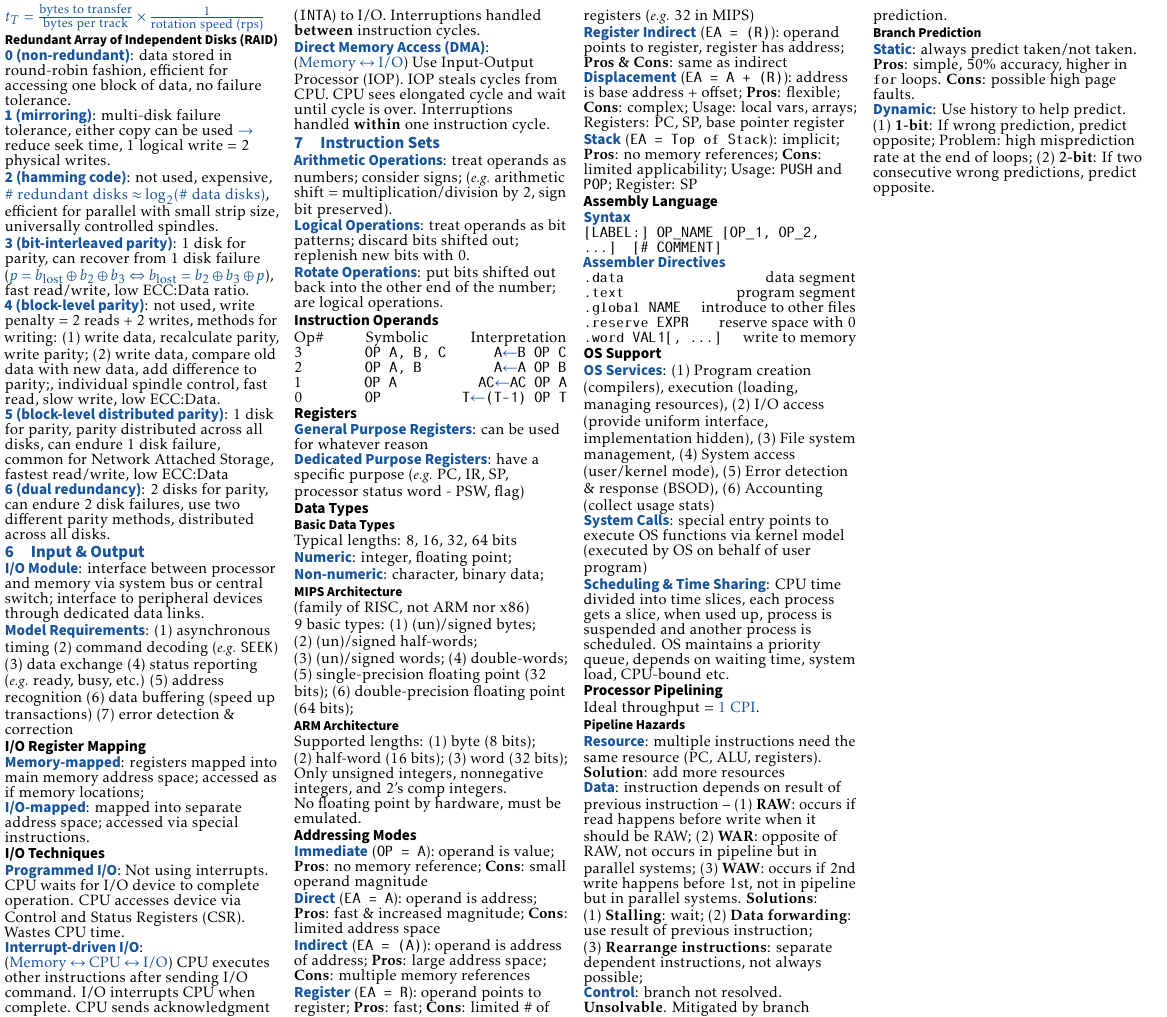
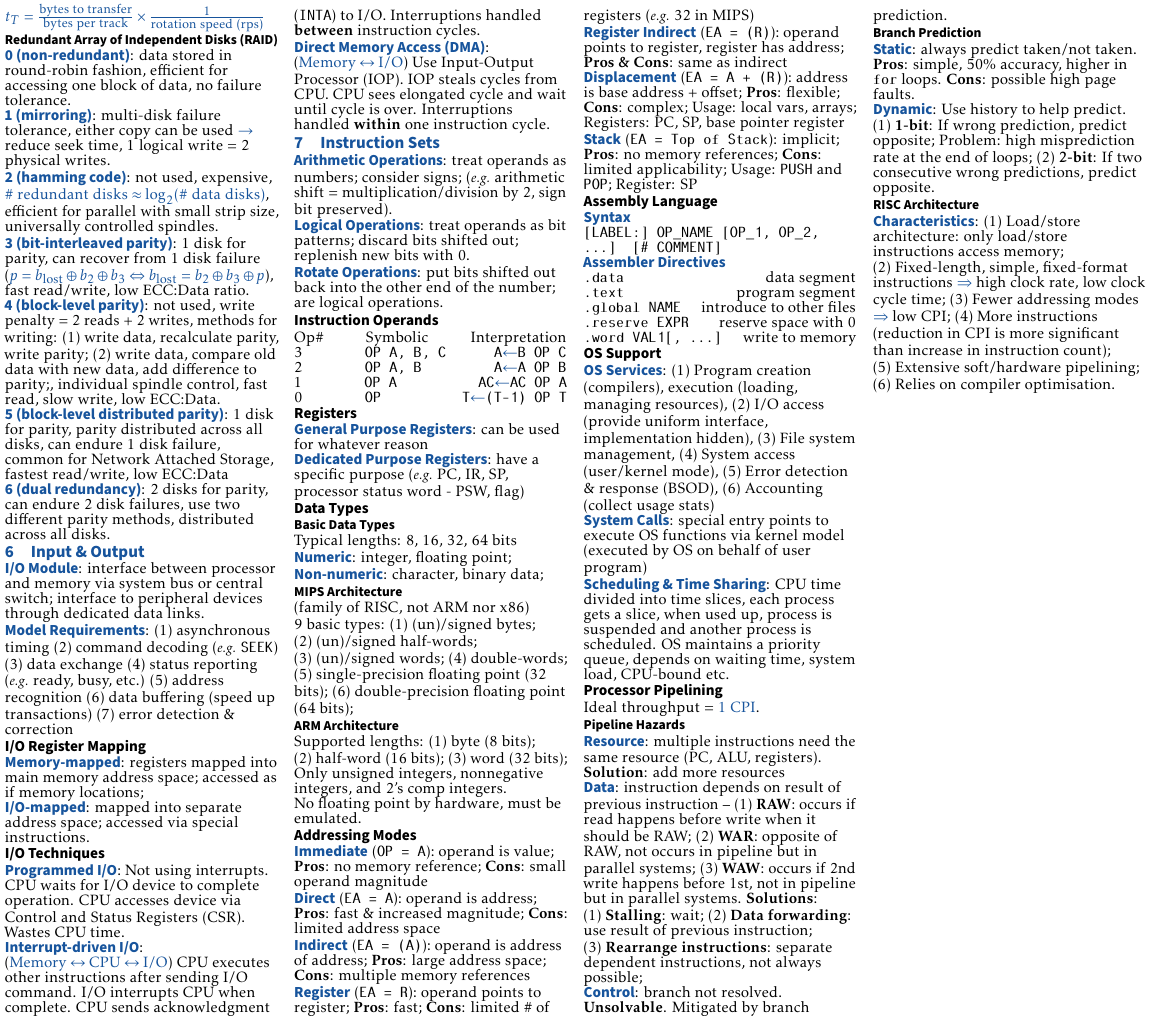
Before and after one commit to ShingZhanho/COMP2120-Notes, a LaTeX document (cheatsheet/COMP2120-Cheatsheet.tex, which reads cheatsheet/instruction-sets.tex): part of page 2 of 2, cut so that both start at the same text. Compiled offline with pdfLaTeX.

Commit message:
notes(cs): adds RISC

```diff
--- a/cheatsheet/instruction-sets.tex
+++ b/cheatsheet/instruction-sets.tex
@@ -105,3 +105,13 @@ Ideal throughput = $1 \text{ CPI}$.
     \item \textbf{1-bit}: If wrong prediction, predict opposite; Problem: high misprediction rate at the end of loops;
     \item \textbf{2-bit}: If two consecutive wrong predictions, predict opposite.
 \end{enuminline}
+
+\subsubsection*{RISC Architecture}
+\emph{Characteristics}: \begin{enuminline}
+    \item Load/store architecture: only load/store instructions access memory;
+    \item Fixed-length, simple, fixed-format instructions $\Rightarrow$ high clock rate, low clock cycle time;
+    \item Fewer addressing modes $\Rightarrow$ low CPI;
+    \item More instructions (reduction in CPI is more significant than increase in instruction count);
+    \item Extensive soft/hardware pipelining;
+    \item Relies on compiler optimisation.
+\end{enuminline}
```
Also changed, not shown: .github/workflows/compile.yml (+1 -1 lines).
